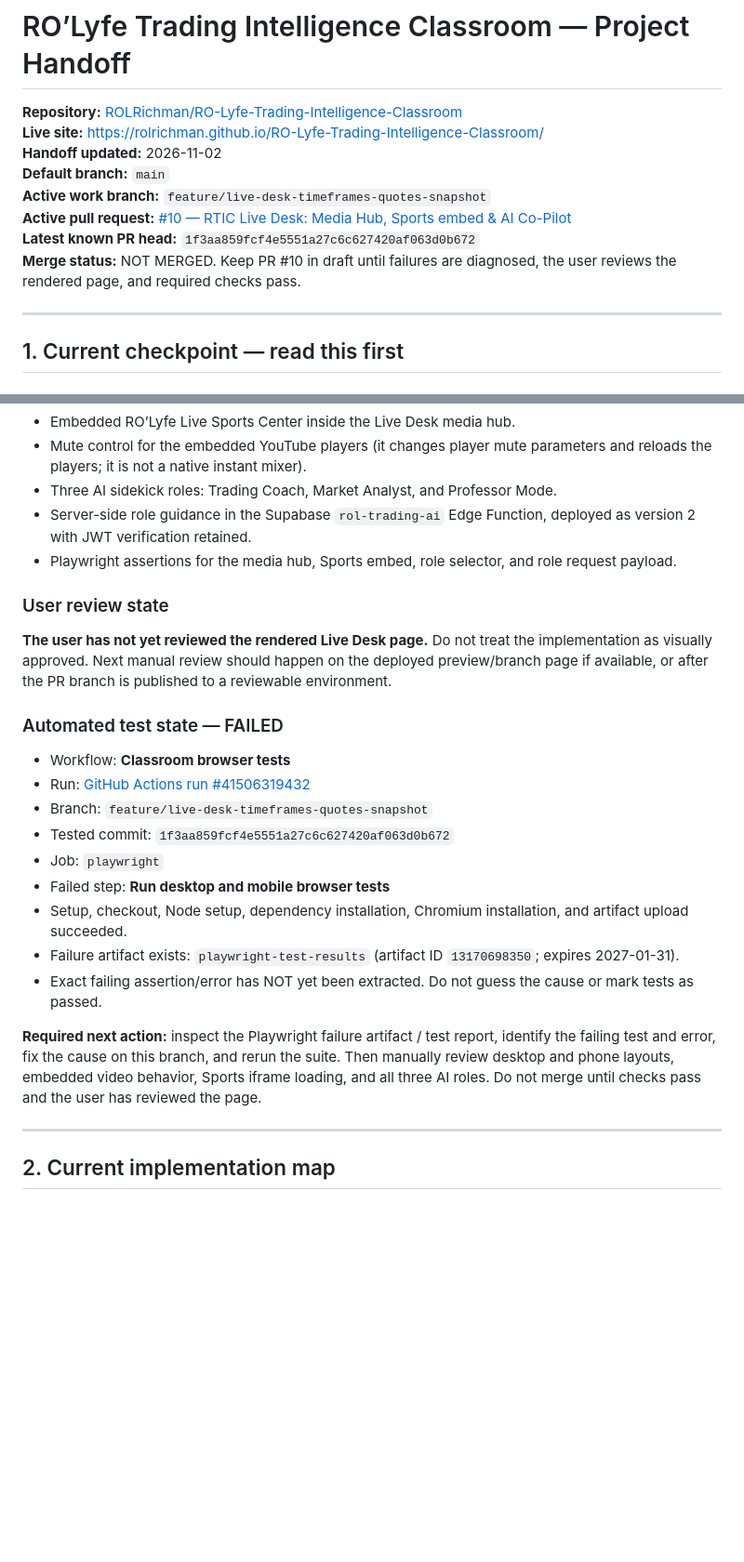
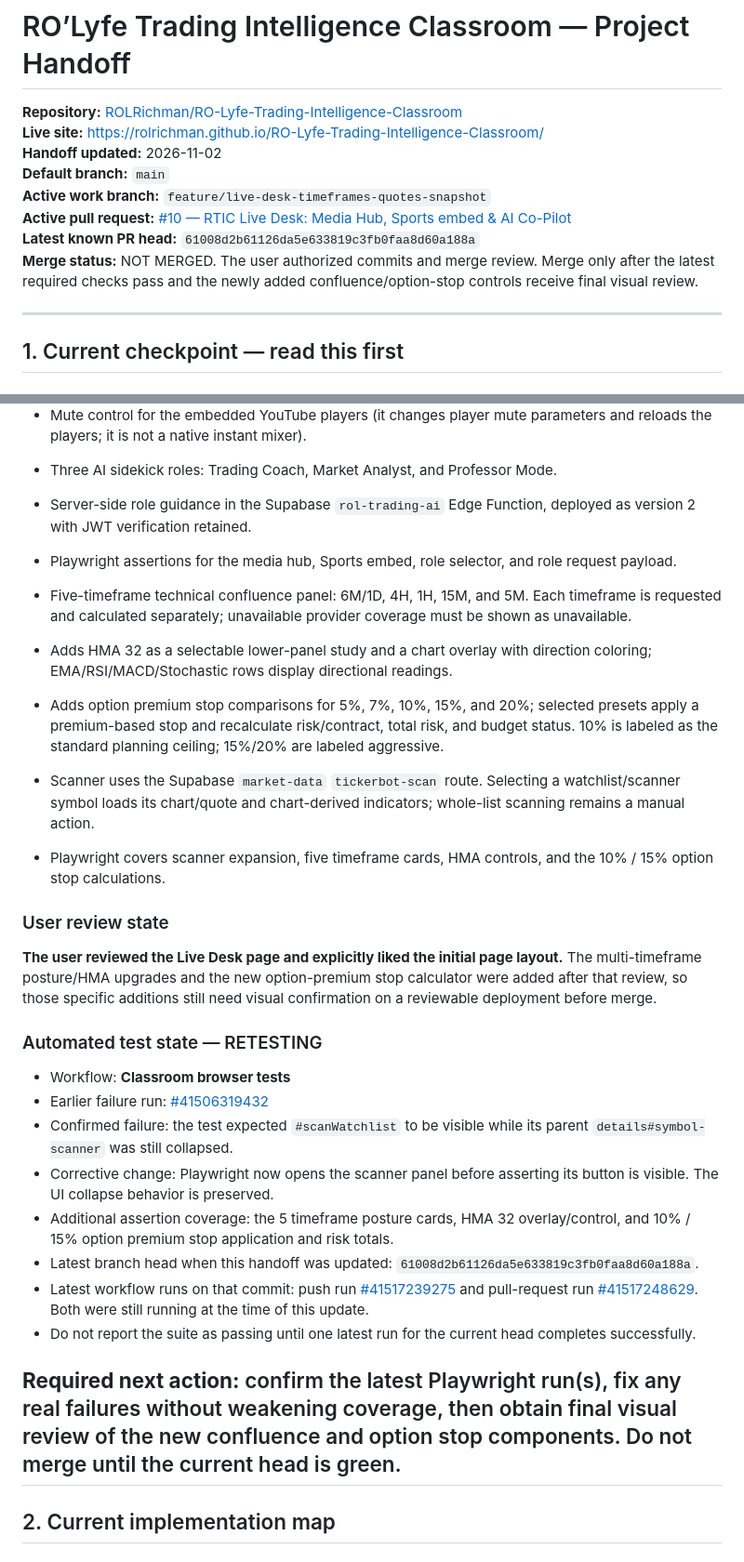
Before and after one commit to ROLRichman/RO-Lyfe-Trading-Intelligence-Classroom, a Markdown page: PROJECT-HANDOFF.md, 2 parts joined by grey strips. Shown at 93% size. Drawn GitHub-style; blank space fills up the shorter version.

Commit message:
docs: update handoff for posture and option stop enhancements

```diff
--- a/PROJECT-HANDOFF.md
+++ b/PROJECT-HANDOFF.md
@@ -6,8 +6,8 @@
 **Default branch:** `main`
 **Active work branch:** `feature/live-desk-timeframes-quotes-snapshot`
 **Active pull request:** [#10 — RTIC Live Desk: Media Hub, Sports embed & AI Co-Pilot](https://github.com/ROLRichman/RO-Lyfe-Trading-Intelligence-Classroom/pull/10)
-**Latest known PR head:** `1f3aa859fcf4e5551a27c6c627420af063d0b672`
-**Merge status:** NOT MERGED. Keep PR #10 in draft until failures are diagnosed, the user reviews the rendered page, and required checks pass.
+**Latest known PR head:** `61008d2b61126da5e633819c3fb0faa8d60a188a`
+**Merge status:** NOT MERGED. The user authorized commits and merge review. Merge only after the latest required checks pass and the newly added confluence/option-stop controls receive final visual review.
 
 ---
 
@@ -25,24 +25,28 @@ The active feature branch adds the following work:
 - Server-side role guidance in the Supabase `rol-trading-ai` Edge Function, deployed as version 2 with JWT verification retained.
 - Playwright assertions for the media hub, Sports embed, role selector, and role request payload.
 
+- Five-timeframe technical confluence panel: 6M/1D, 4H, 1H, 15M, and 5M. Each timeframe is requested and calculated separately; unavailable provider coverage must be shown as unavailable.
+- Adds HMA 32 as a selectable lower-panel study and a chart overlay with direction coloring; EMA/RSI/MACD/Stochastic rows display directional readings.
+- Adds option premium stop comparisons for 5%, 7%, 10%, 15%, and 20%; selected presets apply a premium-based stop and recalculate risk/contract, total risk, and budget status. 10% is labeled as the standard planning ceiling; 15%/20% are labeled aggressive.
+- Scanner uses the Supabase `market-data` `tickerbot-scan` route. Selecting a watchlist/scanner symbol loads its chart/quote and chart-derived indicators; whole-list scanning remains a manual action.
+- Playwright covers scanner expansion, five timeframe cards, HMA controls, and the 10% / 15% option stop calculations.
+
 ### User review state
 
-**The user has not yet reviewed the rendered Live Desk page.** Do not treat the implementation as visually approved. Next manual review should happen on the deployed preview/branch page if available, or after the PR branch is published to a reviewable environment.
+**The user reviewed the Live Desk page and explicitly liked the initial page layout.** The multi-timeframe posture/HMA upgrades and the new option-premium stop calculator were added after that review, so those specific additions still need visual confirmation on a reviewable deployment before merge.
 
-### Automated test state — FAILED
+### Automated test state — RETESTING
 
 - Workflow: **Classroom browser tests**
-- Run: [GitHub Actions run #41506319432](https://github.com/ROLRichman/RO-Lyfe-Trading-Intelligence-Classroom/actions/runs/41506319432)
-- Branch: `feature/live-desk-timeframes-quotes-snapshot`
-- Tested commit: `1f3aa859fcf4e5551a27c6c627420af063d0b672`
-- Job: `playwright`
-- Failed step: **Run desktop and mobile browser tests**
-- Setup, checkout, Node setup, dependency installation, Chromium installation, and artifact upload succeeded.
-- Failure artifact exists: `playwright-test-results` (artifact ID `13170698350`; expires 2027-01-31).
-- Exact failing assertion/error has NOT yet been extracted. Do not guess the cause or mark tests as passed.
+- Earlier failure run: [#41506319432](https://github.com/ROLRichman/RO-Lyfe-Trading-Intelligence-Classroom/actions/runs/41506319432)
+- Confirmed failure: the test expected `#scanWatchlist` to be visible while its parent `details#symbol-scanner` was still collapsed.
+- Corrective change: Playwright now opens the scanner panel before asserting its button is visible. The UI collapse behavior is preserved.
+- Additional assertion coverage: the 5 timeframe posture cards, HMA 32 overlay/control, and 10% / 15% option premium stop application and risk totals.
+- Latest branch head when this handoff was updated: `61008d2b61126da5e633819c3fb0faa8d60a188a`.
+- Latest workflow runs on that commit: push run [#41517239275](https://github.com/ROLRichman/RO-Lyfe-Trading-Intelligence-Classroom/actions/runs/41517239275) and pull-request run [#41517248629](https://github.com/ROLRichman/RO-Lyfe-Trading-Intelligence-Classroom/actions/runs/41517248629). Both were still running at the time of this update.
+- Do not report the suite as passing until one latest run for the current head completes successfully.
 
-**Required next action:** inspect the Playwright failure artifact / test report, identify the failing test and error, fix the cause on this branch, and rerun the suite. Then manually review desktop and phone layouts, embedded video behavior, Sports iframe loading, and all three AI roles. Do not merge until checks pass and the user has reviewed the page.
-
+**Required next action:** confirm the latest Playwright run(s), fix any real failures without weakening coverage, then obtain final visual review of the new confluence and option stop components. Do not merge until the current head is green.
 ---
 
 ## 2. Current implementation map
```
Also changed, not shown: other parts of PROJECT-HANDOFF.md (+2 -0 lines).
